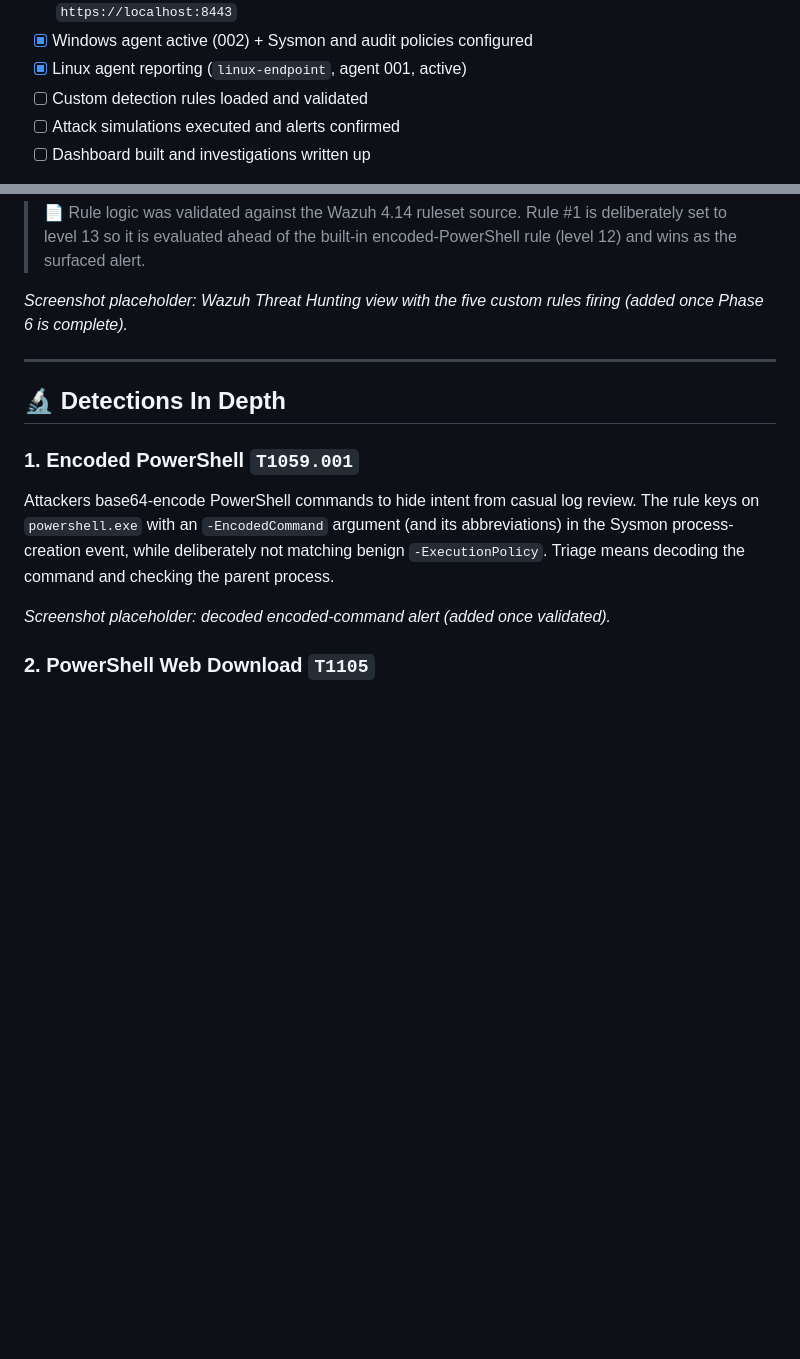
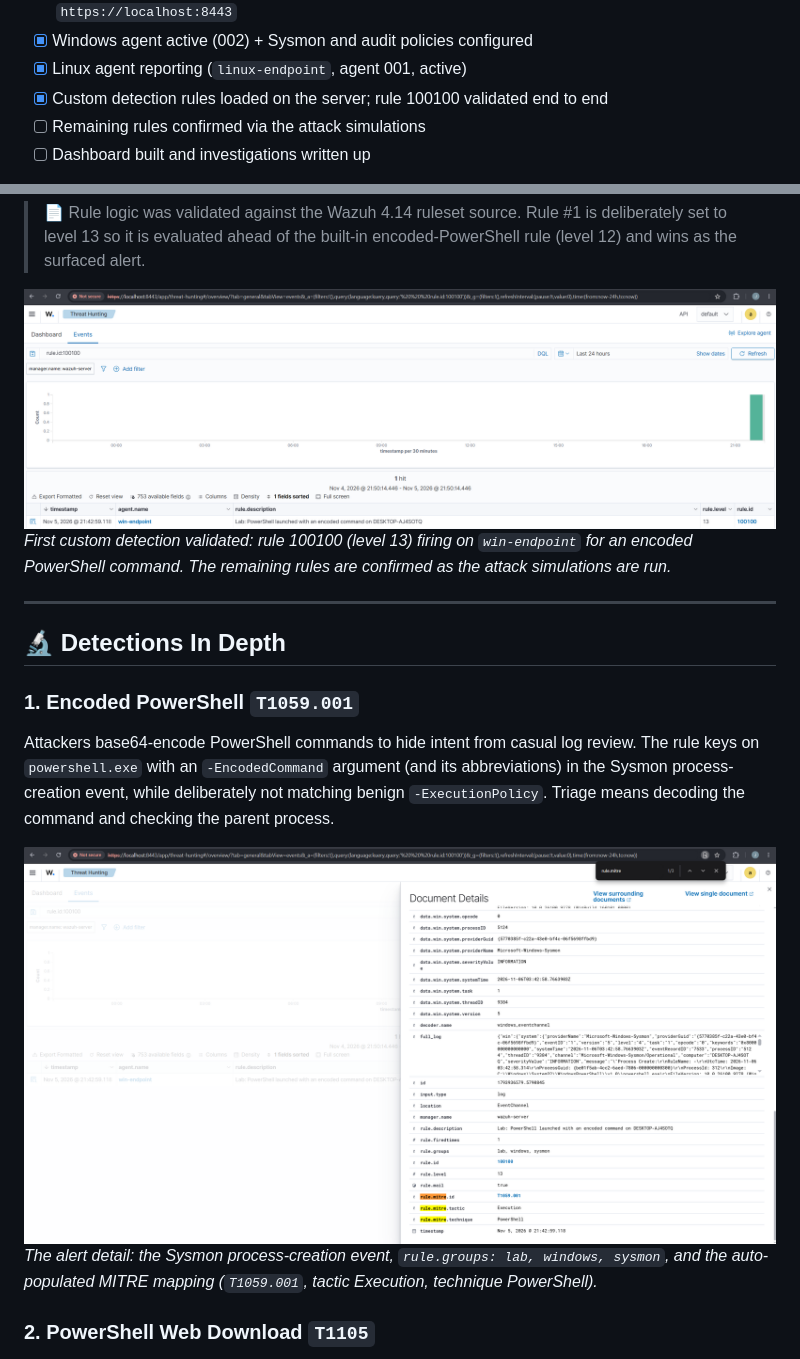
Before and after one commit to jn167/siem-log-analysis-lab, a Markdown page: README.md, 2 parts joined by grey strips. Drawn GitHub-style; pictures changed too: screenshots/12-detection-encoded-ps-table.png (added), screenshots/13-detection-encoded-ps-detail.png (added); blank space fills up the shorter version.

Commit message:
Load detection rules; validate first detection (rule 100100)

```diff
--- a/README.md
+++ b/README.md
@@ -38,8 +38,8 @@ This lab is in active development. The sections below describe the full design;
 - [x] Wazuh server deployed (manager, indexer, dashboard); dashboard reachable at `https://localhost:8443`
 - [x] Windows agent active (002) + Sysmon and audit policies configured
 - [x] Linux agent reporting (`linux-endpoint`, agent 001, active)
-- [ ] Custom detection rules loaded and validated
-- [ ] Attack simulations executed and alerts confirmed
+- [x] Custom detection rules loaded on the server; rule 100100 validated end to end
+- [ ] Remaining rules confirmed via the attack simulations
 - [ ] Dashboard built and investigations written up
 
 > 💡 The full step-by-step build guide lives in [`docs/`](docs/), one file per phase. A running [build log](docs/build-log.md) records what was actually done and the problems hit along the way (VT-x, LVM disk space, port conflicts). This README is the portfolio write-up; the docs are the how-to.
@@ -94,7 +94,8 @@ Five custom rules sit on top of Wazuh's built-in ruleset, each mapped to a MITRE
 
 > 📄 Rule logic was validated against the Wazuh 4.14 ruleset source. Rule #1 is deliberately set to level 13 so it is evaluated ahead of the built-in encoded-PowerShell rule (level 12) and wins as the surfaced alert.
 
-*Screenshot placeholder: Wazuh Threat Hunting view with the five custom rules firing (added once Phase 6 is complete).*
+[![Custom rule 100100 firing in Threat Hunting](screenshots/12-detection-encoded-ps-table.png)](screenshots/12-detection-encoded-ps-table.png)
+*First custom detection validated: rule 100100 (level 13) firing on `win-endpoint` for an encoded PowerShell command. The remaining rules are confirmed as the attack simulations are run.*
 
 ---
 
@@ -104,7 +105,8 @@ Five custom rules sit on top of Wazuh's built-in ruleset, each mapped to a MITRE
 
 Attackers base64-encode PowerShell commands to hide intent from casual log review. The rule keys on `powershell.exe` with an `-EncodedCommand` argument (and its abbreviations) in the Sysmon process-creation event, while deliberately not matching benign `-ExecutionPolicy`. Triage means decoding the command and checking the parent process.
 
-*Screenshot placeholder: decoded encoded-command alert (added once validated).*
+[![Encoded PowerShell alert detail with MITRE mapping](screenshots/13-detection-encoded-ps-detail.png)](screenshots/13-detection-encoded-ps-detail.png)
+*The alert detail: the Sysmon process-creation event, `rule.groups: lab, windows, sysmon`, and the auto-populated MITRE mapping (`T1059.001`, tactic Execution, technique PowerShell).*
 
 ### 2. PowerShell Web Download `T1105`
 
```
Also changed, not shown: docs/build-log.md (+29 -3 lines), screenshots/README.md (+2 -0 lines).
